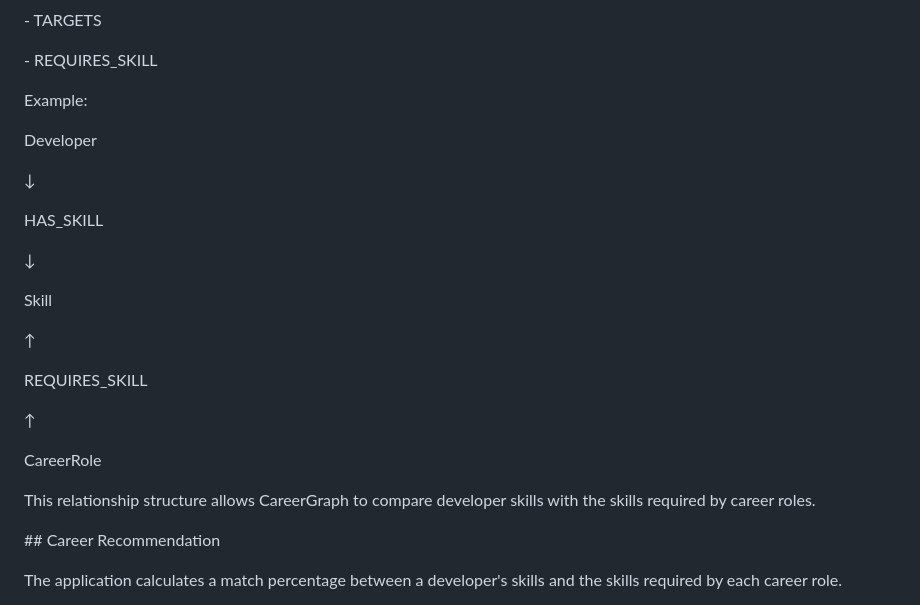
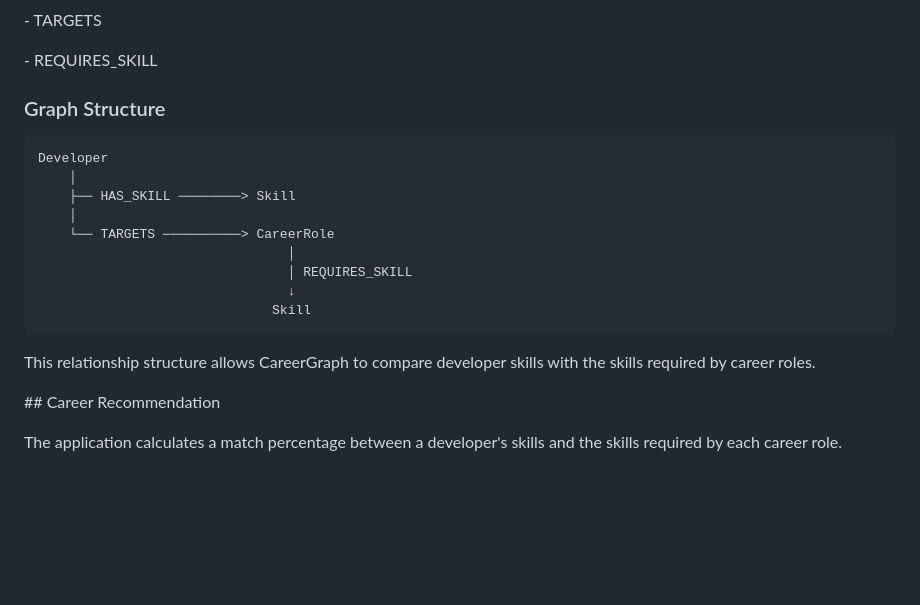
Before and after one commit to sahookumartapas097-cmyk/careergraph, a Markdown page: README.md, the part around the change. Drawn GitHub-style; blank space fills up the shorter version.

Commit message:
Add graph data model diagram

````diff
--- a/README.md
+++ b/README.md
@@ -130,32 +130,22 @@ The main relationships are:
 
 
 
-Example:
+### Graph Structure
 
-
-
+```text
 Developer
-
-↓
-
-HAS\_SKILL
-
-↓
-
-Skill
-
-↑
-
-REQUIRES\_SKILL
-
-↑
-
-CareerRole
-
+    │
+    ├── HAS_SKILL ────────> Skill
+    │
+    └── TARGETS ──────────> CareerRole
+                                │
+                                │ REQUIRES_SKILL
+                                ↓
+                              Skill
+```
 
 
 This relationship structure allows CareerGraph to compare developer skills with the skills required by career roles.
-
 
 
 \## Career Recommendation
````
